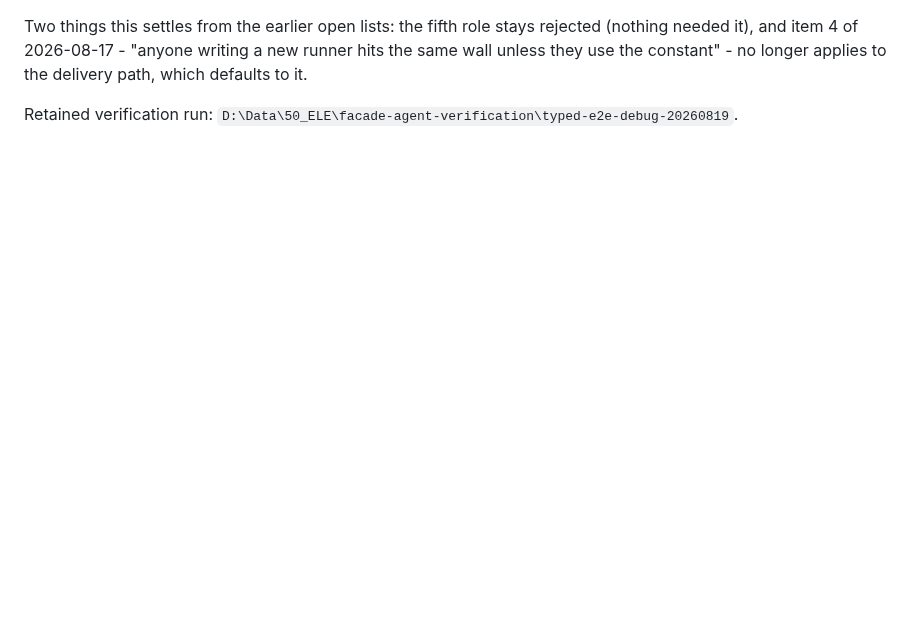
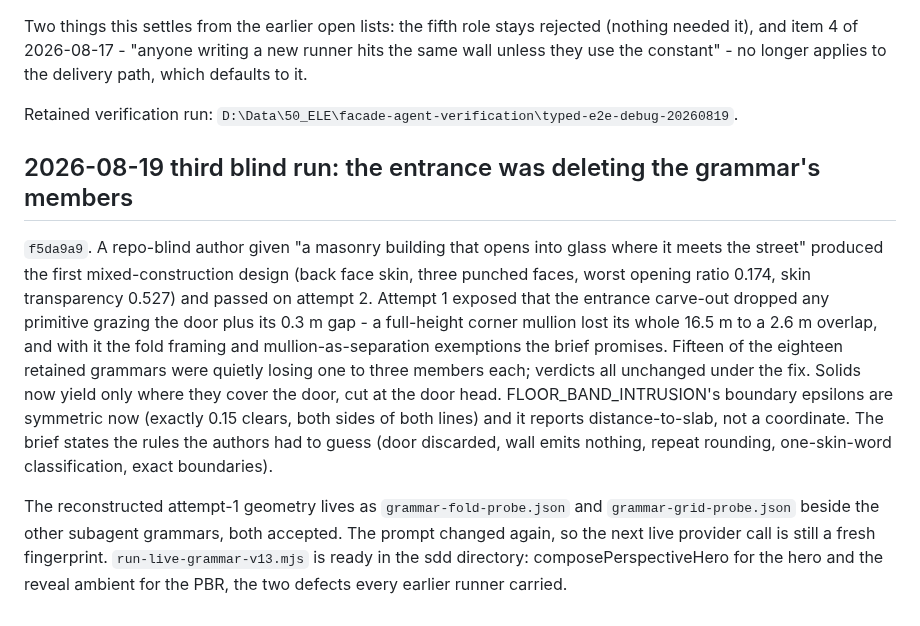
Before and after one commit to akfldk1028/elevation, a Markdown page: CLAUDE.md, the part around the change. GitHub-like rendering; blank space fills up the shorter version.

Commit message:
Record the third blind run and what it took out of the resolver
Co-Authored-By: Claude Fable 5 <noreply@anthropic.com>

```diff
--- a/CLAUDE.md
+++ b/CLAUDE.md
@@ -545,3 +545,24 @@ runner hits the same wall unless they use the constant" - no longer applies to
 the delivery path, which defaults to it.
 
 Retained verification run: `D:\Data\50_ELE\facade-agent-verification\typed-e2e-debug-20260819`.
+
+## 2026-08-19 third blind run: the entrance was deleting the grammar's members
+
+`f5da9a9`. A repo-blind author given "a masonry building that opens into glass where it
+meets the street" produced the first mixed-construction design (back face skin, three
+punched faces, worst opening ratio 0.174, skin transparency 0.527) and passed on attempt 2.
+Attempt 1 exposed that the entrance carve-out dropped any primitive grazing the door plus
+its 0.3 m gap - a full-height corner mullion lost its whole 16.5 m to a 2.6 m overlap, and
+with it the fold framing and mullion-as-separation exemptions the brief promises. Fifteen
+of the eighteen retained grammars were quietly losing one to three members each; verdicts
+all unchanged under the fix. Solids now yield only where they cover the door, cut at the
+door head. FLOOR_BAND_INTRUSION's boundary epsilons are symmetric now (exactly 0.15 clears,
+both sides of both lines) and it reports distance-to-slab, not a coordinate. The brief
+states the rules the authors had to guess (door discarded, wall emits nothing, repeat
+rounding, one-skin-word classification, exact boundaries).
+
+The reconstructed attempt-1 geometry lives as `grammar-fold-probe.json` and
+`grammar-grid-probe.json` beside the other subagent grammars, both accepted. The prompt
+changed again, so the next live provider call is still a fresh fingerprint. `run-live-grammar-v13.mjs`
+is ready in the sdd directory: composePerspectiveHero for the hero and the reveal ambient
+for the PBR, the two defects every earlier runner carried.
```
